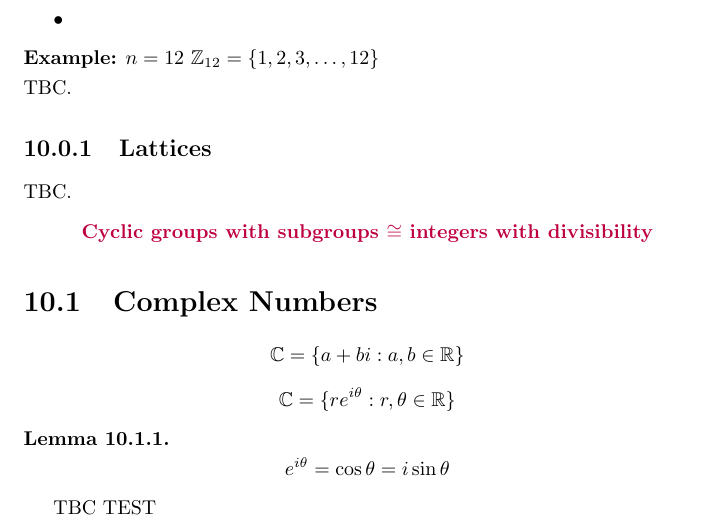
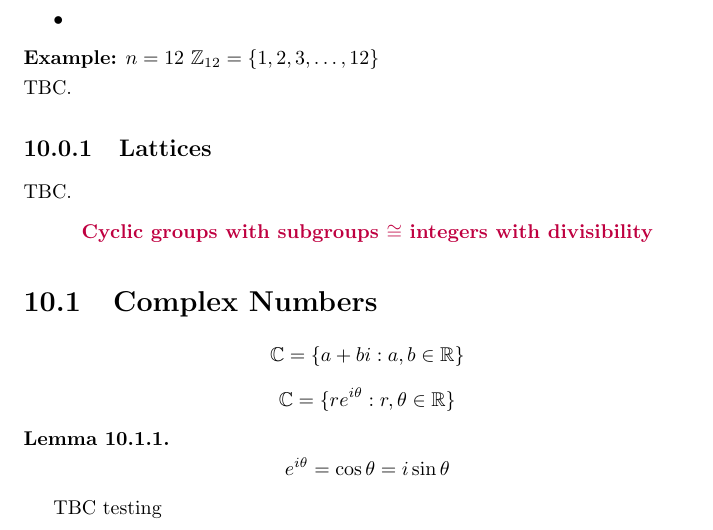
Before and after one commit to mohamedshakir3/MAT-2143-Notes, a LaTeX thesis (main.tex): part of page 44 of 44, cut so that both start at the same text. Compiled offline with pdfLaTeX.

Commit message:
testing gitignore again

```diff
--- a/main.tex
+++ b/main.tex
@@ -1665,5 +1665,5 @@ $$\mathbb{C} = \{re^{i\theta} : r, \theta \in \real\}$$
     $$e^{i\theta} = \cos\theta = i\sin\theta$$
 \end{lemma}
 TBC
-TEST
+testing
 \end{document}
```
Also changed, not shown: main.pdf, 3 other files.
